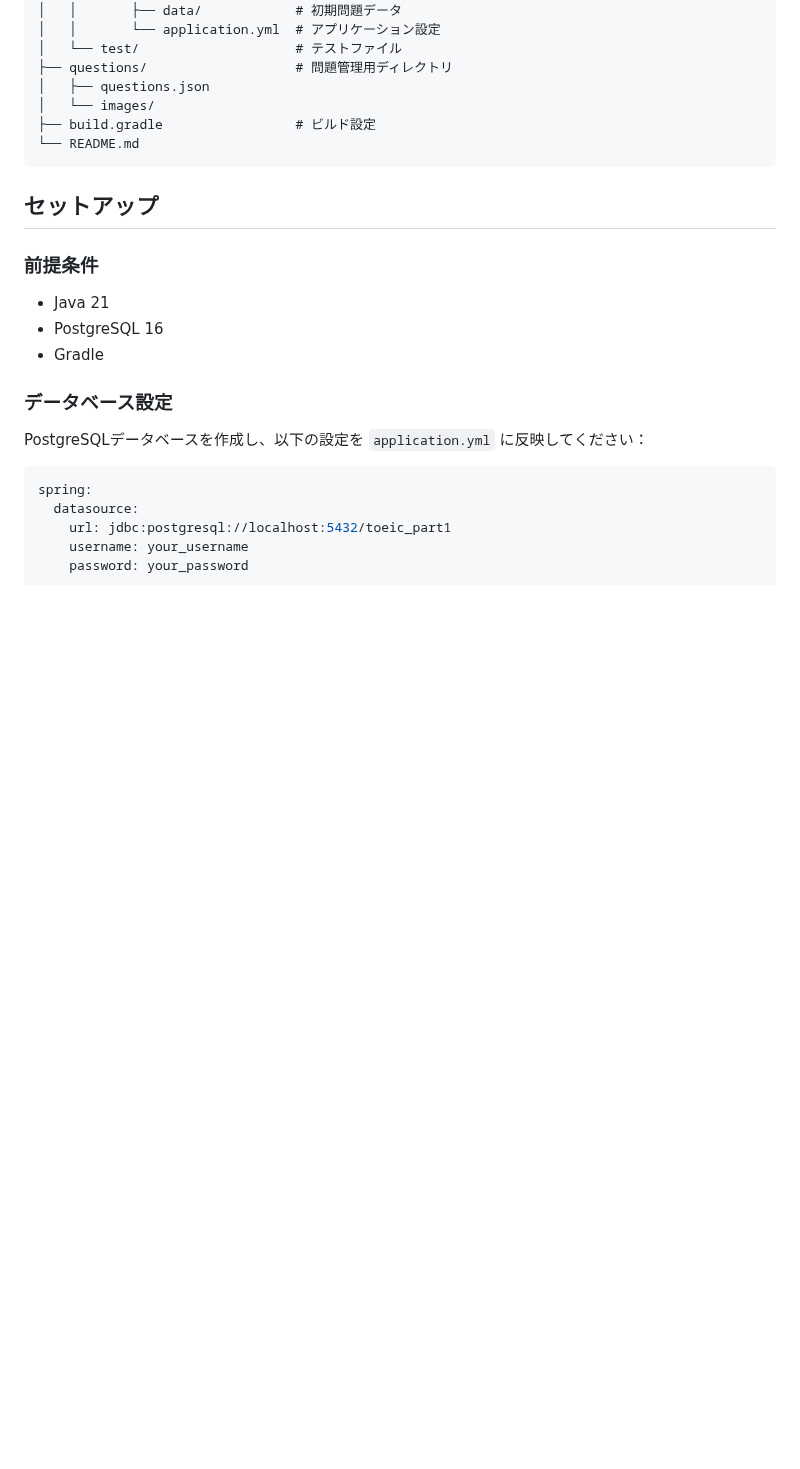
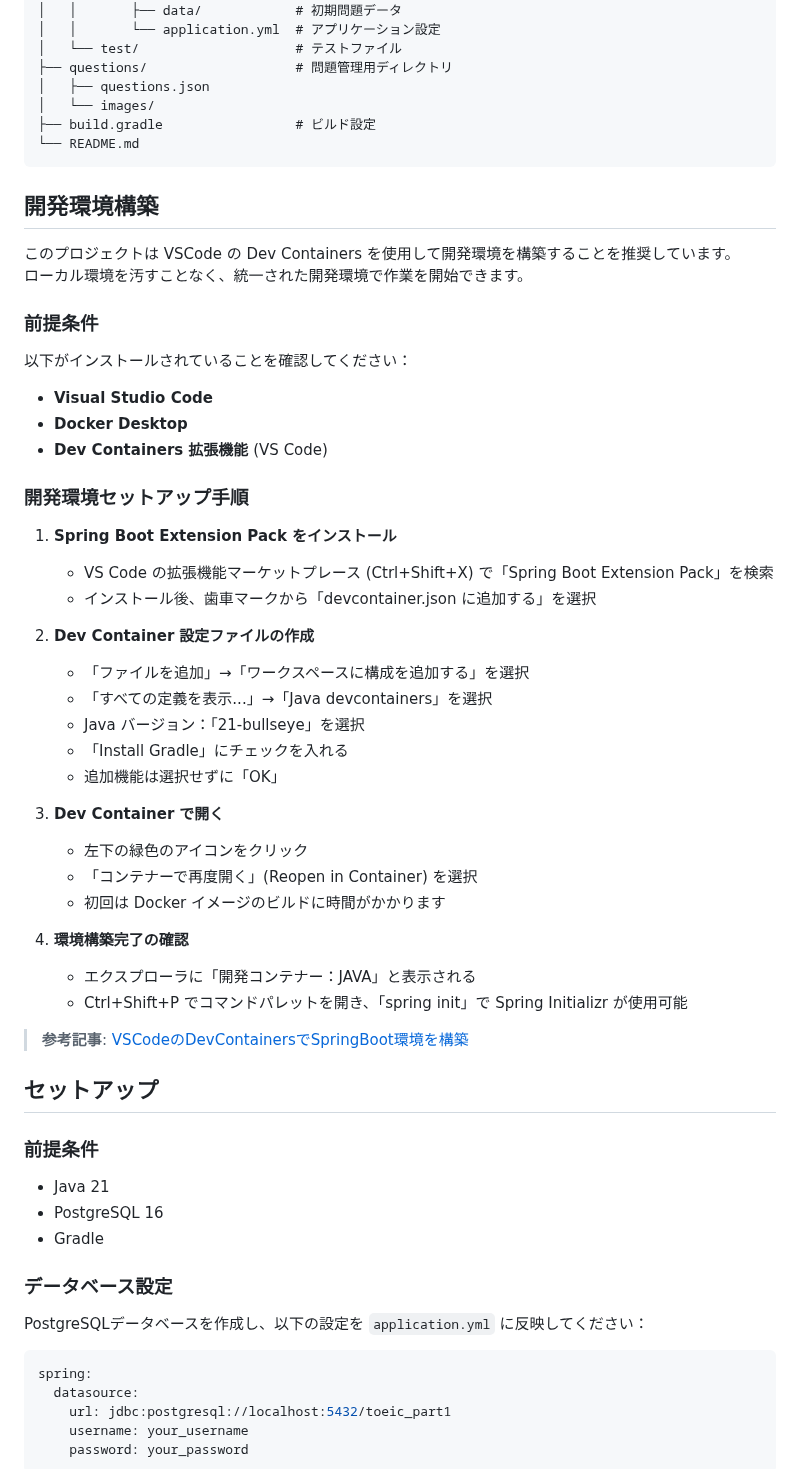
Before and after one commit to ShumaKitayama/VisualListeningTrainer, a Markdown page: README.md, the part around the change. Drawn GitHub-style; blank space fills up the shorter version.

Commit message:
README.mdに開発環境構築に関する詳細な手順を追加しました。VSCodeのDev Containersを使用した環境セットアップの前提条件や手順を明記し、参考記事へのリンクも含めました。

````diff
--- a/README.md
+++ b/README.md
@@ -55,6 +55,43 @@ toeic/
 ├── build.gradle                 # ビルド設定
 └── README.md
 ```
+
+## 開発環境構築
+
+このプロジェクトは VSCode の Dev Containers を使用して開発環境を構築することを推奨しています。
+ローカル環境を汚すことなく、統一された開発環境で作業を開始できます。
+
+### 前提条件
+
+以下がインストールされていることを確認してください：
+
+- **Visual Studio Code**
+- **Docker Desktop**
+- **Dev Containers 拡張機能** (VS Code)
+
+### 開発環境セットアップ手順
+
+1. **Spring Boot Extension Pack をインストール**
+   - VS Code の拡張機能マーケットプレース (Ctrl+Shift+X) で「Spring Boot Extension Pack」を検索
+   - インストール後、歯車マークから「devcontainer.json に追加する」を選択
+
+2. **Dev Container 設定ファイルの作成**
+   - 「ファイルを追加」→「ワークスペースに構成を追加する」を選択
+   - 「すべての定義を表示...」→「Java devcontainers」を選択
+   - Java バージョン：「21-bullseye」を選択
+   - 「Install Gradle」にチェックを入れる
+   - 追加機能は選択せずに「OK」
+
+3. **Dev Container で開く**
+   - 左下の緑色のアイコンをクリック
+   - 「コンテナーで再度開く」(Reopen in Container) を選択
+   - 初回は Docker イメージのビルドに時間がかかります
+
+4. **環境構築完了の確認**
+   - エクスプローラに「開発コンテナー：JAVA」と表示される
+   - Ctrl+Shift+P でコマンドパレットを開き、「spring init」で Spring Initializr が使用可能
+
+> **参考記事**: [VSCodeのDevContainersでSpringBoot環境を構築](https://zenn.dev/sleepwalk/articles/7518fbd39043c9)
 
 ## セットアップ
 
````
